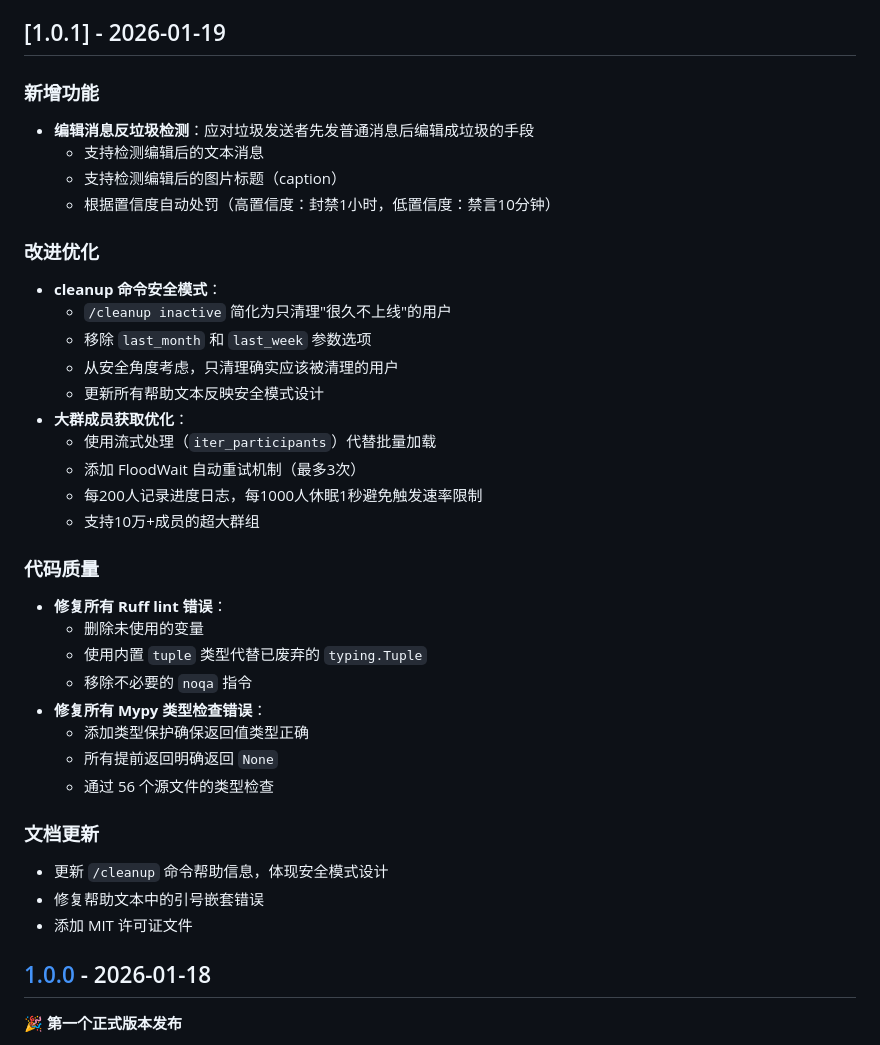
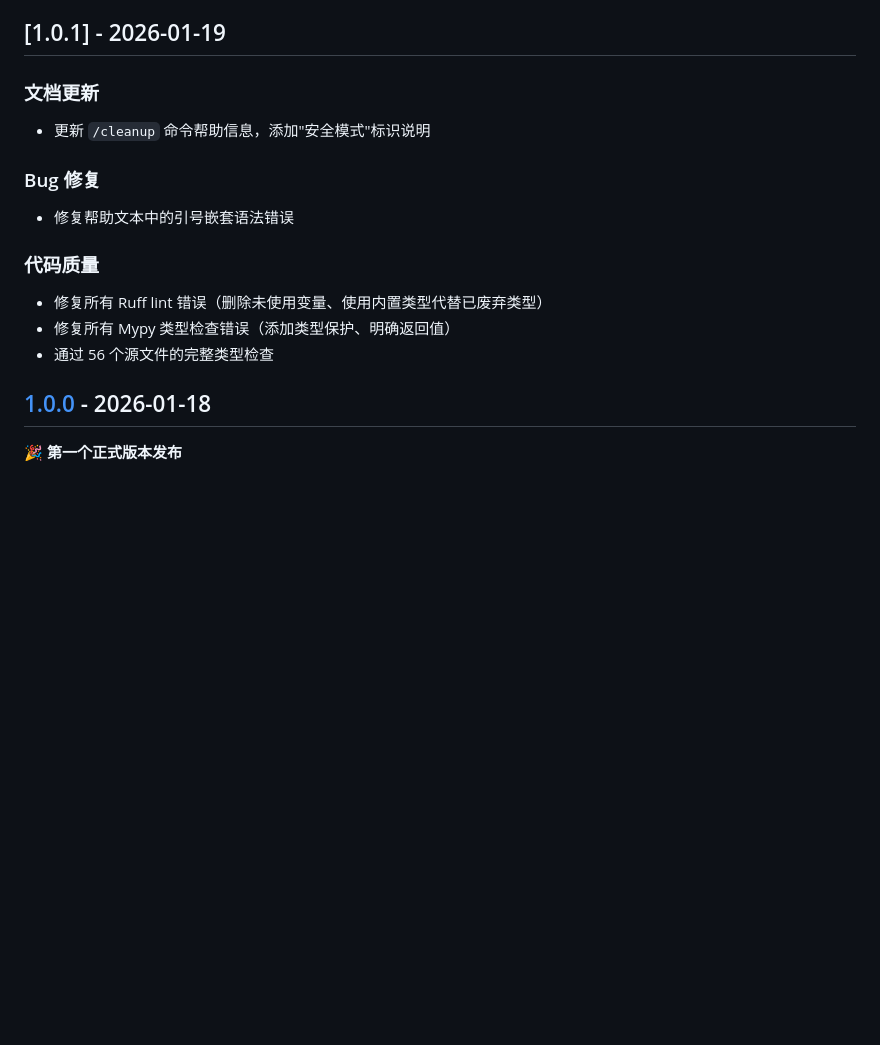
Before and after one commit to cnsunyour/tg-guard-bot, a Markdown page: CHANGELOG.md, the part around the change. GitHub-like rendering; blank space fills up the shorter version.

Commit message:
fix: 修正 v1.0.1 更新日志内容
移除错误归类到 v1.0.1 的功能（这些是 v1.0.0 的内容）：
- 编辑消息反垃圾检测
- cleanup 命令安全模式
- 大群成员获取优化
- MIT 许可证文件

v1.0.1 实际内容：
- 文档更新（cleanup 帮助信息）
- Bug 修复（引号嵌套错误）
- 代码质量（Ruff 和 Mypy 修复）

```diff
--- a/CHANGELOG.md
+++ b/CHANGELOG.md
@@ -7,38 +7,16 @@
 
 ## [1.0.1] - 2026-01-19
 
-### 新增功能
-- **编辑消息反垃圾检测**：应对垃圾发送者先发普通消息后编辑成垃圾的手段
-  - 支持检测编辑后的文本消息
-  - 支持检测编辑后的图片标题（caption）
-  - 根据置信度自动处罚（高置信度：封禁1小时，低置信度：禁言10分钟）
+### 文档更新
+- 更新 `/cleanup` 命令帮助信息，添加"安全模式"标识说明
 
-### 改进优化
-- **cleanup 命令安全模式**：
-  - `/cleanup inactive` 简化为只清理"很久不上线"的用户
-  - 移除 `last_month` 和 `last_week` 参数选项
-  - 从安全角度考虑，只清理确实应该被清理的用户
-  - 更新所有帮助文本反映安全模式设计
-- **大群成员获取优化**：
-  - 使用流式处理（`iter_participants`）代替批量加载
-  - 添加 FloodWait 自动重试机制（最多3次）
-  - 每200人记录进度日志，每1000人休眠1秒避免触发速率限制
-  - 支持10万+成员的超大群组
+### Bug 修复
+- 修复帮助文本中的引号嵌套语法错误
 
 ### 代码质量
-- **修复所有 Ruff lint 错误**：
-  - 删除未使用的变量
-  - 使用内置 `tuple` 类型代替已废弃的 `typing.Tuple`
-  - 移除不必要的 `noqa` 指令
-- **修复所有 Mypy 类型检查错误**：
-  - 添加类型保护确保返回值类型正确
-  - 所有提前返回明确返回 `None`
-  - 通过 56 个源文件的类型检查
-
-### 文档更新
-- 更新 `/cleanup` 命令帮助信息，体现安全模式设计
-- 修复帮助文本中的引号嵌套错误
-- 添加 MIT 许可证文件
+- 修复所有 Ruff lint 错误（删除未使用变量、使用内置类型代替已废弃类型）
+- 修复所有 Mypy 类型检查错误（添加类型保护、明确返回值）
+- 通过 56 个源文件的完整类型检查
 
 ## [1.0.0] - 2026-01-18
 
```
